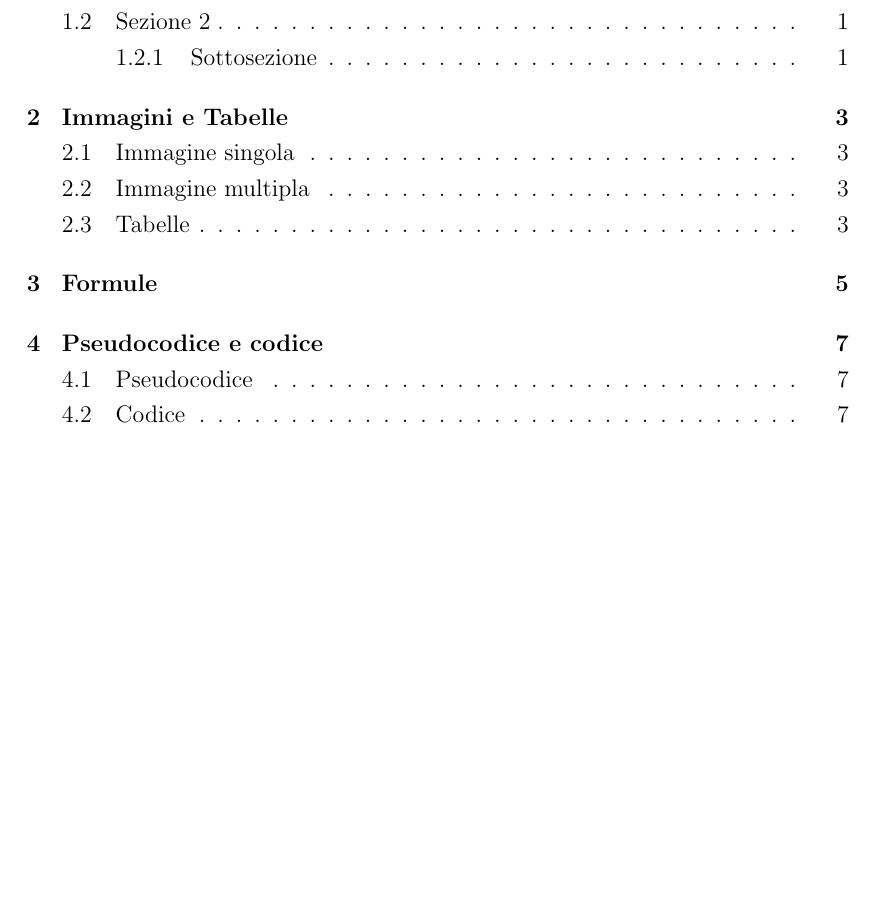
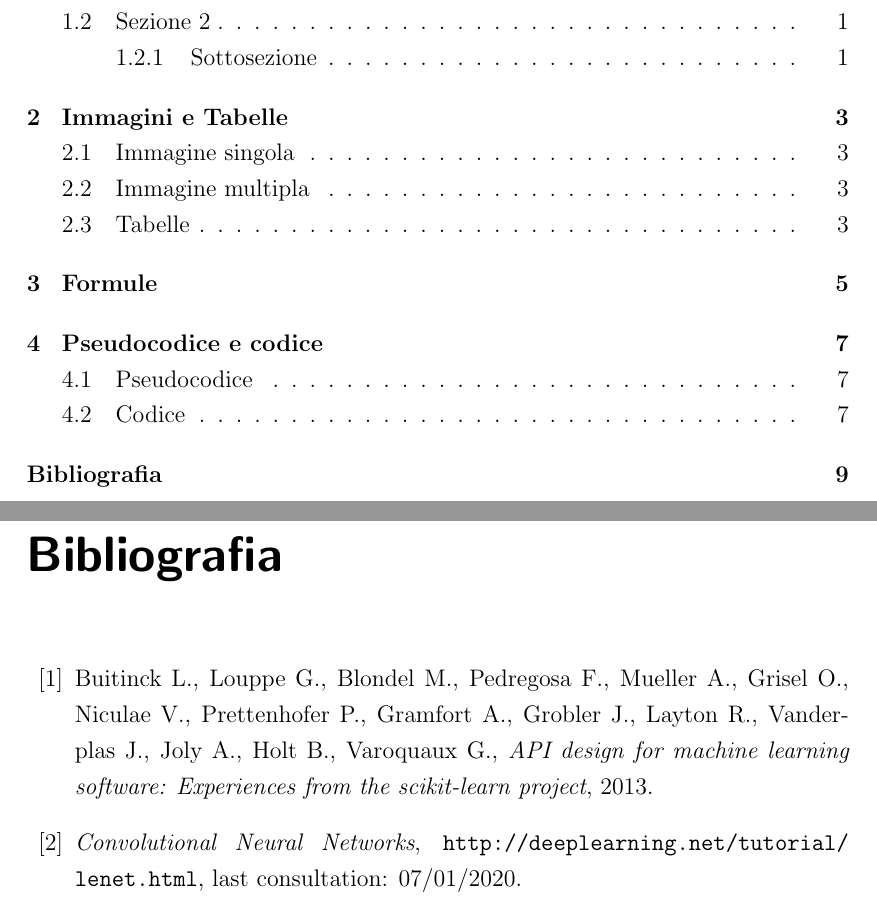
Before and after one commit to mamio1994/template-latex-unipd, a LaTeX thesis (Tesi.tex, which reads bibliografia.tex): part of page 5 of 14 before the commit and two parts of pages 5 and 15 of 15 after it, the two joined at a grey line, cut so that both start at the same text, the shorter picture padded with empty space. Compiled offline with pdfLaTeX.

Commit message:
Bibliografia

```diff
--- /dev/null
+++ b/bibliografia.tex
@@ -0,0 +1,8 @@
+\begin{thebibliography}{99}
+\addcontentsline{toc}{chapter}{Bibliografia}
+
+\bibitem{sklearnArt}Buitinck L., Louppe G., Blondel M., Pedregosa F., Mueller A., Grisel O., Niculae V., Prettenhofer P., Gramfort A., Grobler J., Layton R., Vanderplas J., Joly A., Holt B., Varoquaux G., \textit{API design for machine learning software: Experiences from the scikit-learn project}, 2013.
+
+\bibitem{CNN} \textit{Convolutional Neural Networks}, \url{http://deeplearning.net/tutorial/ lenet.html}, last consultation: 07/01/2020.
+
+\end{thebibliography}
```
Also changed, not shown: Tesi.tex (+2 -0 lines).
